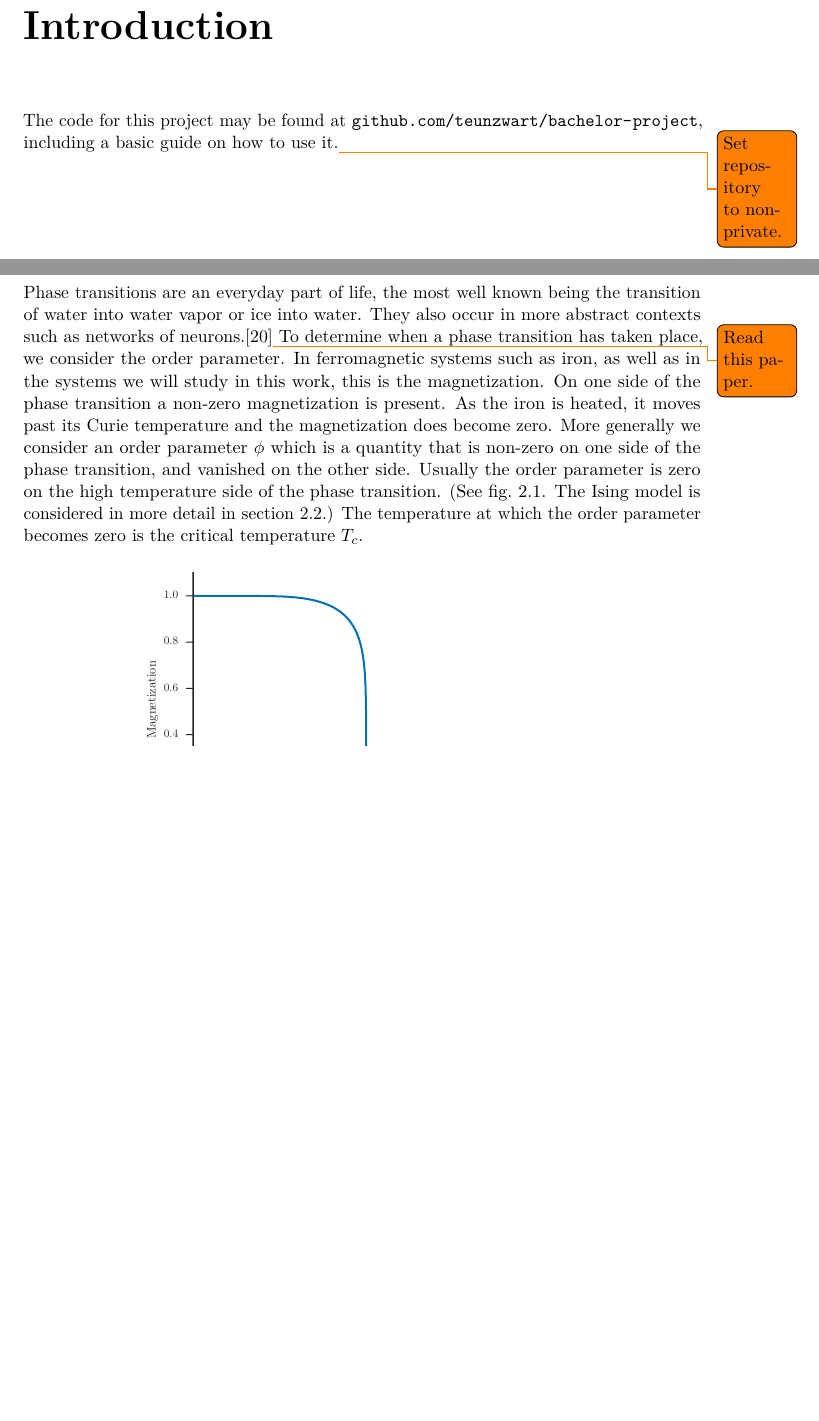
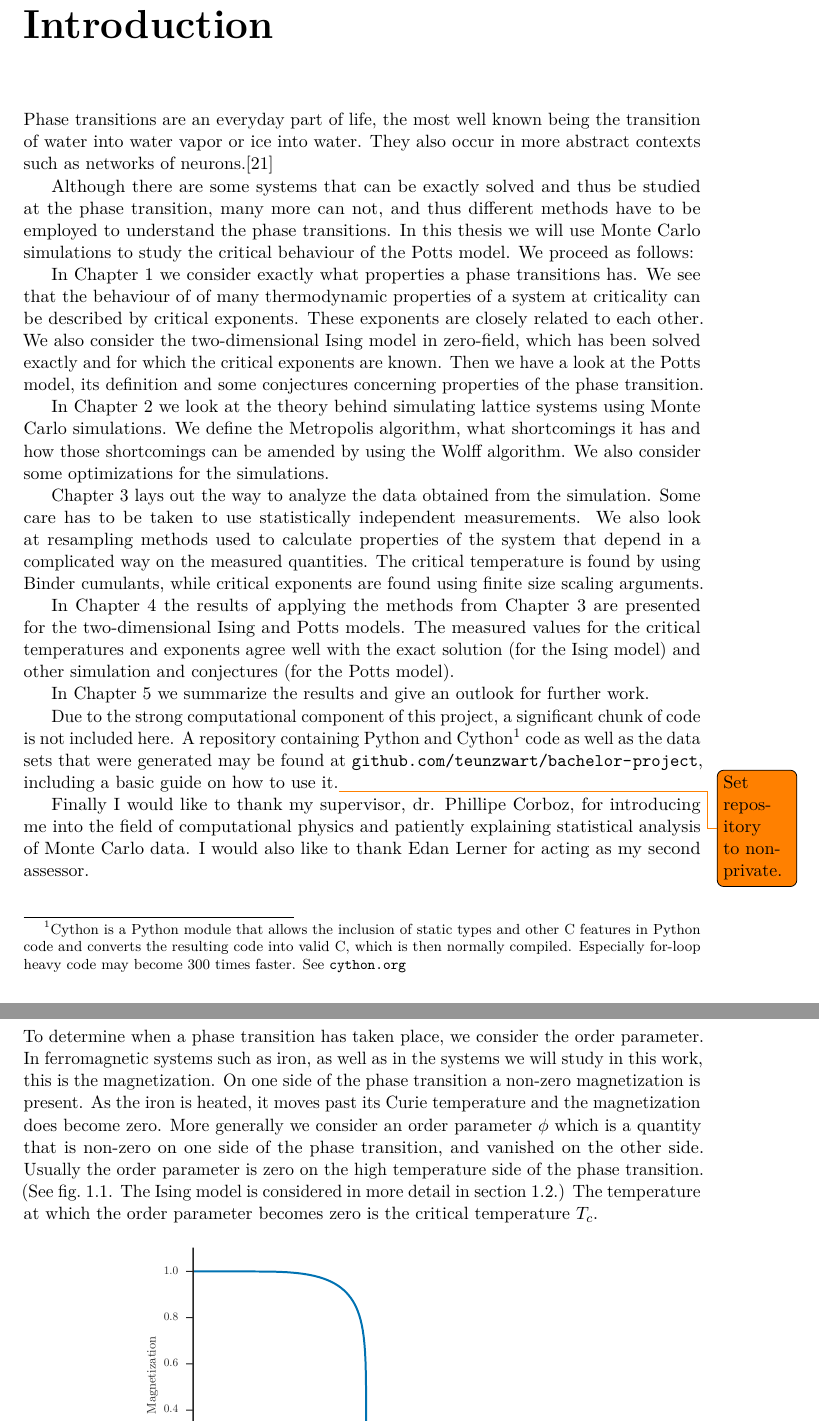
Before and after one commit to teunzwart/bachelor-project, a LaTeX thesis (bachelor-thesis/bachelor-thesis.tex): two parts of pages 5 and 6 of 25, joined at a grey line, cut so that both start at the same text, the shorter picture padded with empty space. Compiled offline with pdfLaTeX.

Commit message:
Write introduction, fix formulas and table

```diff
--- a/bachelor-thesis/bachelor-thesis.tex
+++ b/bachelor-thesis/bachelor-thesis.tex
@@ -25,7 +25,6 @@
 \usepackage{subcaption} % Allow subcaptions.
 \usepackage[nottoc]{tocbibind} % Include references in table of contents.
 \usepackage[colorinlistoftodos]{todonotes} % Add todo notes.
-\usepackage{varioref} % Automatically put reference to page in reference. Use \vref.
 \usepackage{cleveref} % Automate "equation (...)" reference. Use \vref.
 \usepackage{commath}
 \usepackage{breqn}
@@ -89,15 +88,44 @@
 
 \tableofcontents
 
-\chapter{Introduction}
+\chapter*{Introduction}
+\addcontentsline{toc}{chapter}{Introduction}
+Phase transitions are an everyday part of life, the most well known being the transition of water into water vapor or ice into water.
+They also occur in more abstract contexts such as networks of neurons.\cite{tkacik:2015}
 
-The code for this project may be found at \url{github.com/teunzwart/bachelor-project}, including a basic guide on how to use it.\todo{Set repository to non-private.}
+Although there are some systems that can be exactly solved and thus be studied at the phase transition, many more can not, and thus different methods have to be employed to understand the phase transitions.
+In this thesis we will use Monte Carlo simulations to study the critical behaviour of the Potts model.
+We proceed as follows:
+
+In Chapter 1 we consider exactly what properties a phase transitions has.
+We see that the behaviour of of many thermodynamic properties of a system at criticality can be described by critical exponents.
+These exponents are closely related to each other.
+We also consider the two-dimensional Ising model in zero-field, which has been solved exactly and for which the critical exponents are known.
+Then we have a look at the Potts model, its definition and some conjectures concerning properties of the phase transition.
+
+In Chapter 2 we look at the theory behind simulating lattice systems using Monte Carlo simulations.
+We define the Metropolis algorithm, what shortcomings it has and how those shortcomings can be amended by using the Wolff algorithm.
+We also consider some optimizations for the simulations.
+
+Chapter 3 lays out the way to analyze the data obtained from the simulation.
+Some care has to be taken to use statistically independent measurements.
+We also look at resampling methods used to calculate properties of the system that depend in a complicated way on the measured quantities.
+The critical temperature is found by using Binder cumulants, while critical exponents are found using finite size scaling arguments.
+
+In Chapter 4 the results of applying the methods from Chapter 3 are presented for the two-dimensional Ising and Potts models.
+The measured values for the critical temperatures and exponents agree well with the exact solution (for the Ising model) and other simulation and conjectures (for the Potts model).
+
+In Chapter 5 we summarize the results and give an outlook for further work.
+
+Due to the strong computational component of this project, a significant chunk of code is not included here.
+A repository containing Python and Cython\footnote{Cython is a Python module that allows the inclusion of static types and other C features in Python code and converts the resulting code into valid C, which is then normally compiled. Especially for-loop heavy code may become 300 times faster. See \url{cython.org}} code as well as the data sets that were generated may be found at \url{github.com/teunzwart/bachelor-project}, including a basic guide on how to use it.\todo{Set repository to non-private.}
+
+Finally I would like to thank my supervisor, dr. Phillipe Corboz, for introducing me into the field of computational physics and patiently explaining statistical analysis of Monte Carlo data.
+I would also like to thank Edan Lerner for acting as my second assessor.
 
 \chapter{Models and Critical Phenomena}
 
 \section{Phase Transitions and Critical Phenomena}
-Phase transitions are an everyday part of life, the most well known being the transition of water into water vapor or ice into water.
-They also occur in more abstract contexts such as networks of neurons.\cite{tkacik:2014}\todo{Read this paper.}
 To determine when a phase transition has taken place, we consider the order parameter.
 In ferromagnetic systems such as iron, as well as in the systems we will study in this work, this is the magnetization.
 On one side of the phase transition a non-zero magnetization is present.
```
Also changed, not shown: bachelor-thesis/bachelor-thesis.bib (+9 -5 lines), bachelor-thesis/bachelor-thesis.pdf, bachelor-thesis/images/wolff_binder_cumulant.pdf (added), bachelor-thesis/images/wolff_mean_cluster_size_as_fraction_of_lattice.pdf (added), bachelor-thesis/bachelor-thesis.tex (40 more changed lines). Lines whose indentation alone changed are shown as unchanged.
